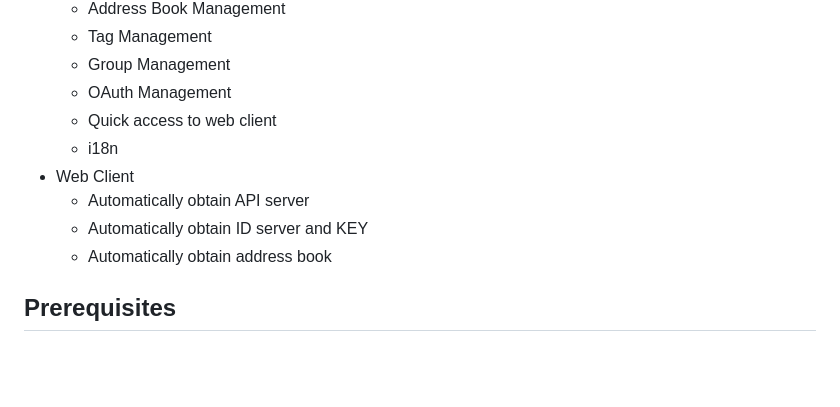
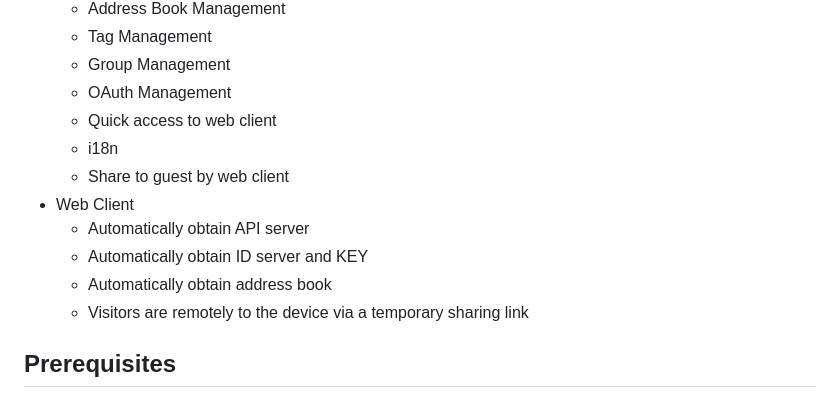
Before and after one commit to lejianwen/rustdesk-api, a Markdown page: README_EN.md, the part around the change. Rendered like a GitHub page; blank space fills up the shorter version.

Commit message:
up readme

```diff
--- a/README_EN.md
+++ b/README_EN.md
@@ -29,10 +29,12 @@ desktop software that provides self-hosted solutions.
     - OAuth Management
     - Quick access to web client
     - i18n
+    - Share to guest by web client
 - Web Client
     - Automatically obtain API server
     - Automatically obtain ID server and KEY
     - Automatically obtain address book
+    - Visitors are remotely to the device via a temporary sharing link
 
 ## Prerequisites
 
```
Also changed, not shown: README.md (+2 -0 lines).
